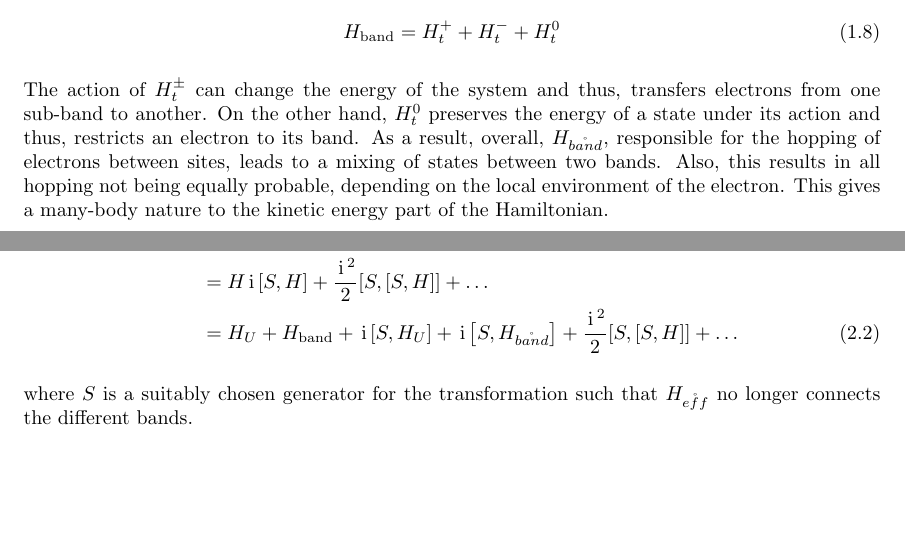
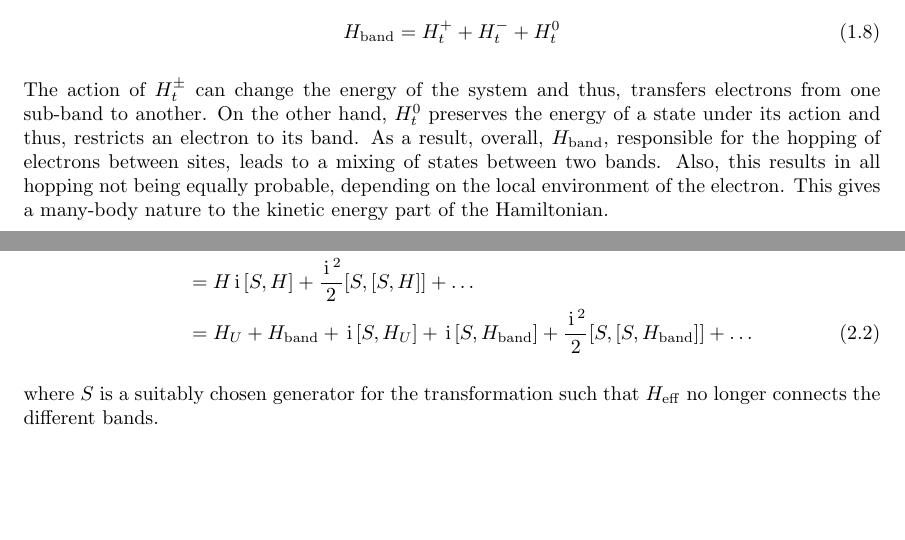
Before and after one commit to absanyal/tj-report, a LaTeX document (Amit_tJmodel_report.tex): two parts of pages 7 and 8 of 15, joined at a grey line, cut so that both start at the same text. Compiled offline with pdfLaTeX.

Commit message:
minor corrections

```diff
--- a/Amit_tJmodel_report.tex
+++ b/Amit_tJmodel_report.tex
@@ -193,7 +193,7 @@ Combining these three, we can write the band Hamiltonian as
 	H_{\mathrm{band}} = H^{+}_{t} + H^{-}_{t} + H^{0}_{t}
 \end{align}
 
-The action of $ H^{\pm}_{t} $ can change the energy of the system and thus, transfers electrons from one sub-band to another. On the other hand, $ H^{0}_{t} $ preserves the energy of a state under its action and thus, restricts an electron to its band. As a result, overall, $ H_{\mathring{band}} $, responsible for the hopping of electrons between sites, leads to a mixing of states between two bands. Also, this results in all hopping not being equally probable, depending on the local environment of the electron. This gives a many-body nature to the kinetic energy part of the Hamiltonian.
+The action of $ H^{\pm}_{t} $ can change the energy of the system and thus, transfers electrons from one sub-band to another. On the other hand, $ H^{0}_{t} $ preserves the energy of a state under its action and thus, restricts an electron to its band. As a result, overall, $ H_{\mathrm{band}} $, responsible for the hopping of electrons between sites, leads to a mixing of states between two bands. Also, this results in all hopping not being equally probable, depending on the local environment of the electron. This gives a many-body nature to the kinetic energy part of the Hamiltonian.
 
 \chapter{Schrieffer-Wolff transformations and Hubbard operators}
 \section{Schrieffer-Wolff transformations}
@@ -208,10 +208,10 @@ Then, the transformed effective Hamiltonian is
 H_{\mathrm{eff}} &= \exp(\I S) H \exp(-\I S)\\
 \nonumber
 &= H \I \comm{S}{H} + \frac{\I^2}{2} \comm{S}{\comm{S}{H}} + \dots\\
-&= H_U + H_{\mathrm{band}} + \I \comm{S}{H_U} + \I \comm{S}{H_{\mathring{band}}} + \frac{\I^2}{2} \comm{S}{\comm{S}{H}} + \dots
+&= H_U + H_{\mathrm{band}} + \I \comm{S}{H_U} + \I \comm{S}{H_{\mathrm{band}}} + \frac{\I^2}{2} \comm{S}{\comm{S}{H_{\mathrm{band}}  }} + \dots
 \end{align}
 
-where $ S $ is a suitably chosen generator for the transformation such that $ H_{\mathring{eff}} $ no longer connects the different bands.
+where $ S $ is a suitably chosen generator for the transformation such that $ H_{\mathrm{eff}} $ no longer connects the different bands.
 
 In order to guess the form of $ S $, we can try to commute one part of $ H^{+}_{t} $ with $ H_U $.
 \begin{align}
```
